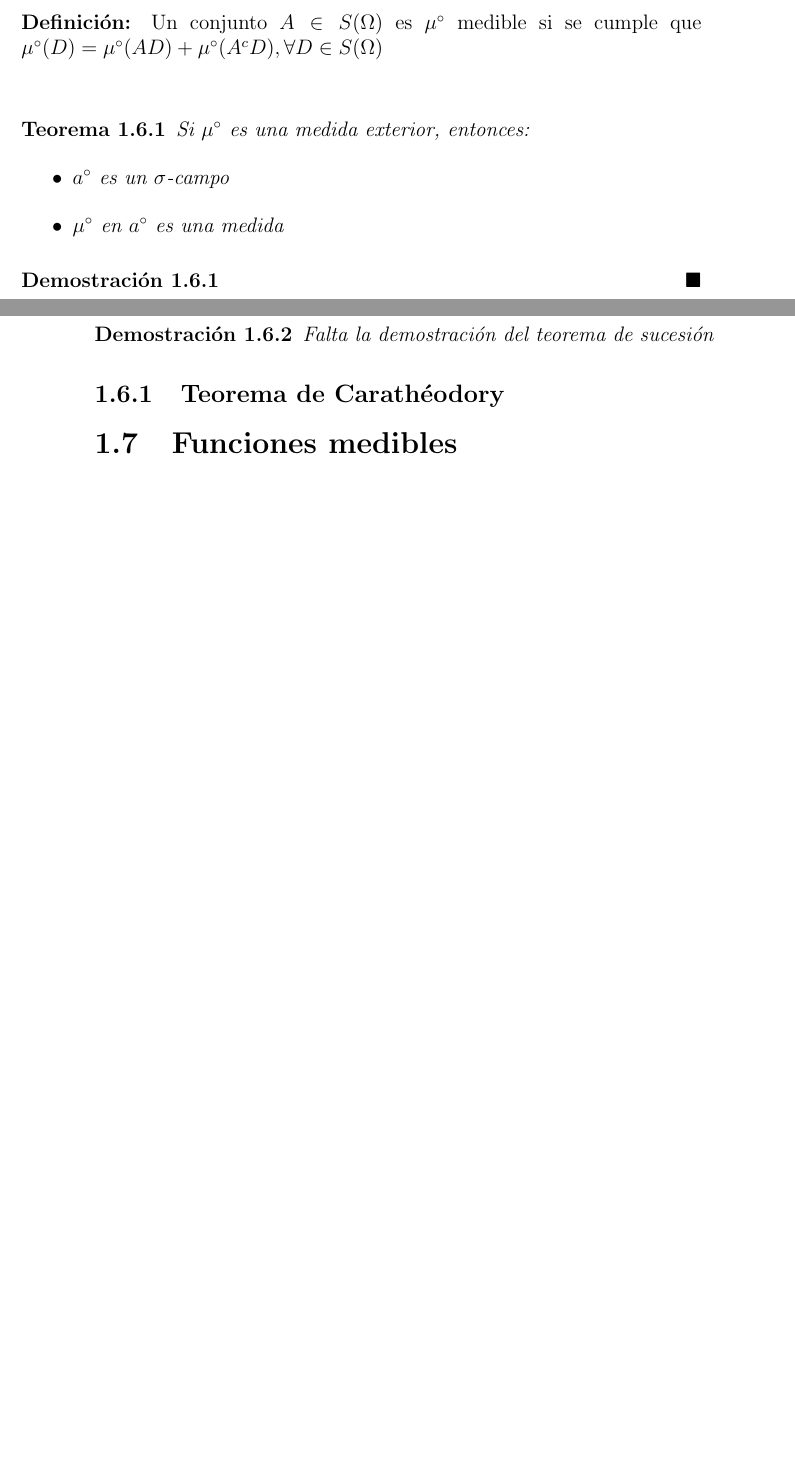
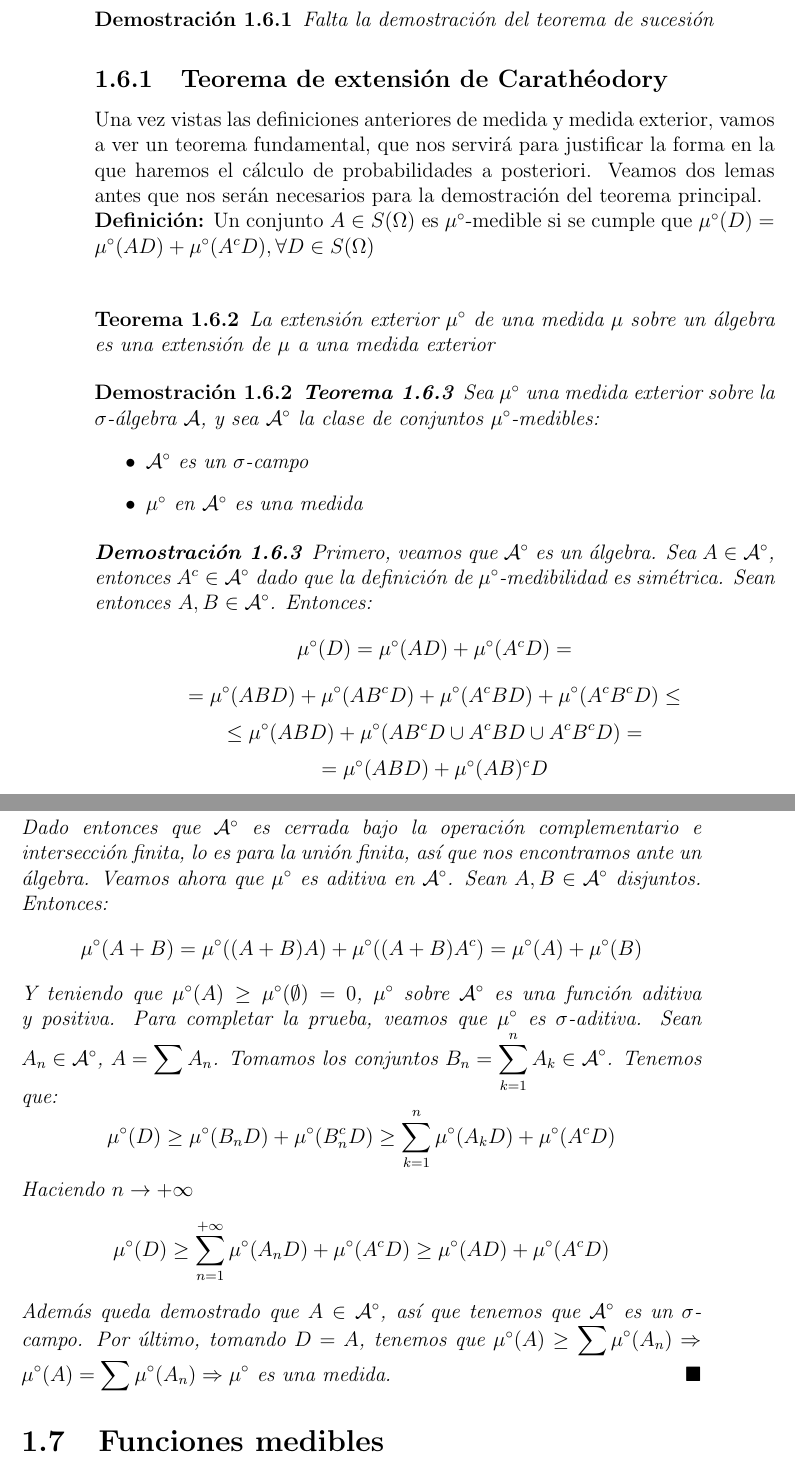
Before and after one commit to santidediego/Probabilidad-I-DGIIM, a LaTeX book (apuntes.tex): two parts of pages 15 and 16 of 27 before the commit and two parts of pages 16 and 17 of 28 after it, joined at a grey line, cut so that both start at the same text, the shorter picture padded with empty space. Compiled offline with pdfLaTeX.

Commit message:
Escribiendo sobre el teorema de Caratheodory

```diff
--- a/apuntes.tex
+++ b/apuntes.tex
@@ -220,19 +220,6 @@ A la tupla ($\Omega$, $\mathcal{A}$, $\mu_{\mathcal{A}}$) se le denomina espacio
 
 Para que una medida exterior fuera una medida tendría que ser $\sigma$-aditiva. Es decir, la falla la primera condición. Sí que es positiva ya que $\mu^\circ(\emptyset)=0$ y es creciente. Esta medida exterior se aplica a cualquier conjunto. Va a haber unos subconjuntos en los que la función se comporte como si fuera aditiva.\\
 
-\textbf{Definición:} Un conjunto $A\in S(\Omega)$ es $\mu^\circ$ medible si se cumple que $\mu^\circ(D) = \mu^\circ(AD)+\mu^\circ(A^cD), \forall D \in S(\Omega)$\\
-
-\begin{theorem}
-Si $\mu^\circ$ es una medida exterior, entonces:
-\begin{itemize}
-\item $a^\circ$ es un $\sigma$-campo
-\item $\mu^\circ$ en $a^\circ$ es una medida
-\end{itemize}
-\end{theorem}
-\begin{proof}
-\qed
-\end{proof}
-
 Una vez definido el concepto de medida, vamos a dar ahora el de probabilidad. Una probabilidad $\mathcal{P}$ sobre un espacio medible ($\Omega$, $\mathcal{A}$) es una medida que además cumple que $\mathcal{P}(\Omega)=1$. Por tanto, tiene las siguientes propiedades:\\
 
 $\mathcal{P}(\emptyset)=0$\\
@@ -256,7 +243,43 @@ Teorema de sucesión
 Falta la demostración del teorema de sucesión
 \end{proof}
 
-\subsection{Teorema de Carathéodory}
+\subsection{Teorema de extensión de Carathéodory}
+
+Una vez vistas las definiciones anteriores de medida y medida exterior, vamos a ver un teorema fundamental, que nos servirá para justificar la forma en la que haremos el cálculo de probabilidades a posteriori. Veamos dos lemas antes que nos serán necesarios para la demostración del teorema principal.
+
+\textbf{Definición:} Un conjunto $A\in S(\Omega)$ es $\mu^\circ$-medible si se cumple que $\mu^\circ(D) = \mu^\circ(AD)+\mu^\circ(A^cD), \forall D \in S(\Omega)$\\
+
+\begin{theorem}
+La extensión exterior $\mu^\circ$ de una medida $\mu$ sobre un álgebra es una extensión de $\mu$ a una medida exterior
+\end{theorem}
+
+\begin{proof}
+
+\begin{theorem}
+Sea $\mu^\circ$ una medida exterior sobre la $\sigma$-álgebra $\mathcal{A}$, y sea $\mathcal{A}^\circ$ la clase de conjuntos $\mu^\circ$-medibles:
+\begin{itemize}
+\item $\mathcal{A}^\circ$ es un $\sigma$-campo
+\item $\mu^\circ$ en $\mathcal{A}^\circ$ es una medida
+\end{itemize}
+\end{theorem}
+
+\begin{proof}
+Primero, veamos que $\mathcal{A}^\circ$ es un álgebra. Sea $A \in \mathcal{A}^\circ$, entonces $A^c \in \mathcal{A}^\circ$ dado que la definición de $\mu^\circ$-medibilidad es simétrica. Sean entonces $A,B \in \mathcal{A}^\circ$. Entonces:
+$$ \mu^\circ(D) = \mu^\circ(AD) + \mu^\circ(A^cD) = $$
+$$ = \mu^\circ(ABD) + \mu^\circ(AB^cD) + \mu^\circ(A^cBD) + \mu^\circ(A^cB^cD) \leq$$
+$$ \leq \mu^\circ(ABD) + \mu^\circ (AB^cD \cup A^cBD \cup A^cB^cD) =$$
+$$ = \mu^\circ(ABD) + \mu^\circ(AB)^cD$$
+Dado entonces que $\mathcal{A}^\circ$ es cerrada bajo la operación complementario e intersección finita, lo es para la unión finita, así que nos encontramos ante un álgebra. Veamos ahora que $\mu^\circ$ es aditiva en $\mathcal{A}^\circ$. Sean $A,B \in \mathcal{A}^\circ$ disjuntos. Entonces:
+$$\mu^\circ(A+B) = \mu^\circ((A+B)A) + \mu^\circ((A+B)A^c) = \mu^\circ(A) + \mu^\circ(B)$$
+Y teniendo que $\mu^\circ(A) \geq \mu^\circ(\emptyset) = 0$, $\mu^\circ$ sobre $\mathcal{A}^\circ$ es una función aditiva y positiva. Para completar la prueba, veamos que $\mu^\circ$ es $\sigma$-aditiva. Sean $A_n \in \mathcal{A}^\circ$, $A = \displaystyle \sum A_n$. Tomamos los conjuntos $B_n = \displaystyle \sum_{k=1}^n A_k \in \mathcal{A}^\circ$. Tenemos que:
+$$ \mu^\circ(D) \geq \mu^\circ (B_nD) + \mu^\circ (B_n^cD) \geq \sum_{k=1}^n\mu^\circ(A_kD) + \mu^\circ(A^cD) $$
+Haciendo $n \to +\infty$
+$$\mu^\circ(D) \geq \sum_{n=1}^{+\infty} \mu^\circ(A_nD) + \mu^\circ(A^cD) \geq \mu^\circ(AD) + \mu^\circ(A^cD)$$
+Además queda demostrado que $A \in \mathcal{A}^\circ$, así que tenemos que $\mathcal{A}^\circ$ es un $\sigma$-campo.
+Por último, tomando $D = A$, tenemos que $\mu^\circ(A) \geq \displaystyle \sum \mu^\circ(A_n) \Rightarrow \mu^\circ(A) = \sum \mu^\circ(A_n) \Rightarrow \mu^\circ$ es una medida.
+\qed
+\end{proof}
+
 
 \section{Funciones medibles}
 
```
Also changed, not shown: 1 other file.
